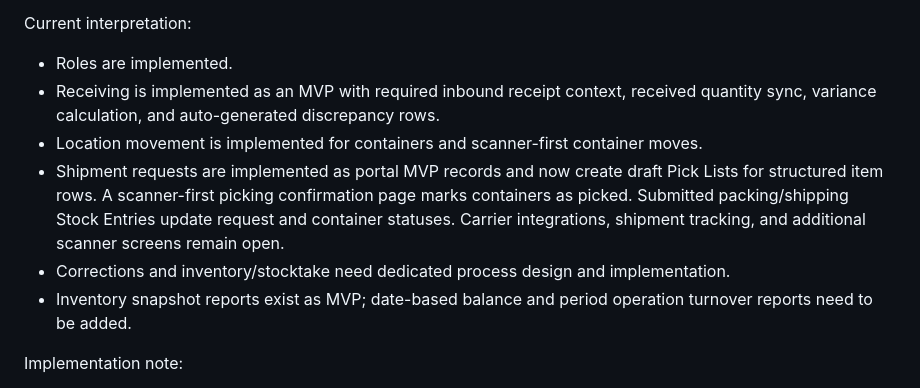
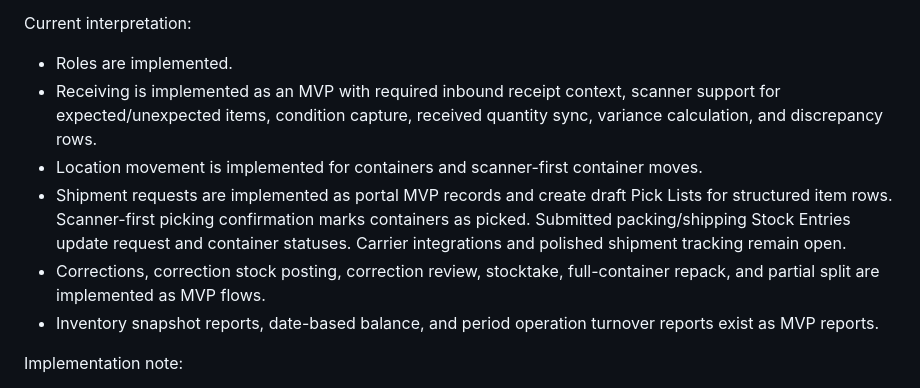
Before and after one commit to nwcfollowthewhiterabbit/erpnext-3pl-platform, a Markdown page: docs/processes/client-feedback-log.md, the part around the change. Rendered like a GitHub page.

Commit message:
Sync MVP remaining work docs

```diff
--- a/docs/processes/client-feedback-log.md
+++ b/docs/processes/client-feedback-log.md
@@ -76,11 +76,11 @@ Requested reports:
 Current interpretation:
 
 - Roles are implemented.
-- Receiving is implemented as an MVP with required inbound receipt context, received quantity sync, variance calculation, and auto-generated discrepancy rows.
+- Receiving is implemented as an MVP with required inbound receipt context, scanner support for expected/unexpected items, condition capture, received quantity sync, variance calculation, and discrepancy rows.
 - Location movement is implemented for containers and scanner-first container moves.
-- Shipment requests are implemented as portal MVP records and now create draft Pick Lists for structured item rows. A scanner-first picking confirmation page marks containers as picked. Submitted packing/shipping Stock Entries update request and container statuses. Carrier integrations, shipment tracking, and additional scanner screens remain open.
-- Corrections and inventory/stocktake need dedicated process design and implementation.
-- Inventory snapshot reports exist as MVP; date-based balance and period operation turnover reports need to be added.
+- Shipment requests are implemented as portal MVP records and create draft Pick Lists for structured item rows. Scanner-first picking confirmation marks containers as picked. Submitted packing/shipping Stock Entries update request and container statuses. Carrier integrations and polished shipment tracking remain open.
+- Corrections, correction stock posting, correction review, stocktake, full-container repack, and partial split are implemented as MVP flows.
+- Inventory snapshot reports, date-based balance, and period operation turnover reports exist as MVP reports.
 
 Implementation note:
 
```
Also changed, not shown: docs/client-test-guide.md (+2 -2 lines), docs/use-cases.md (+1 -1 lines).
